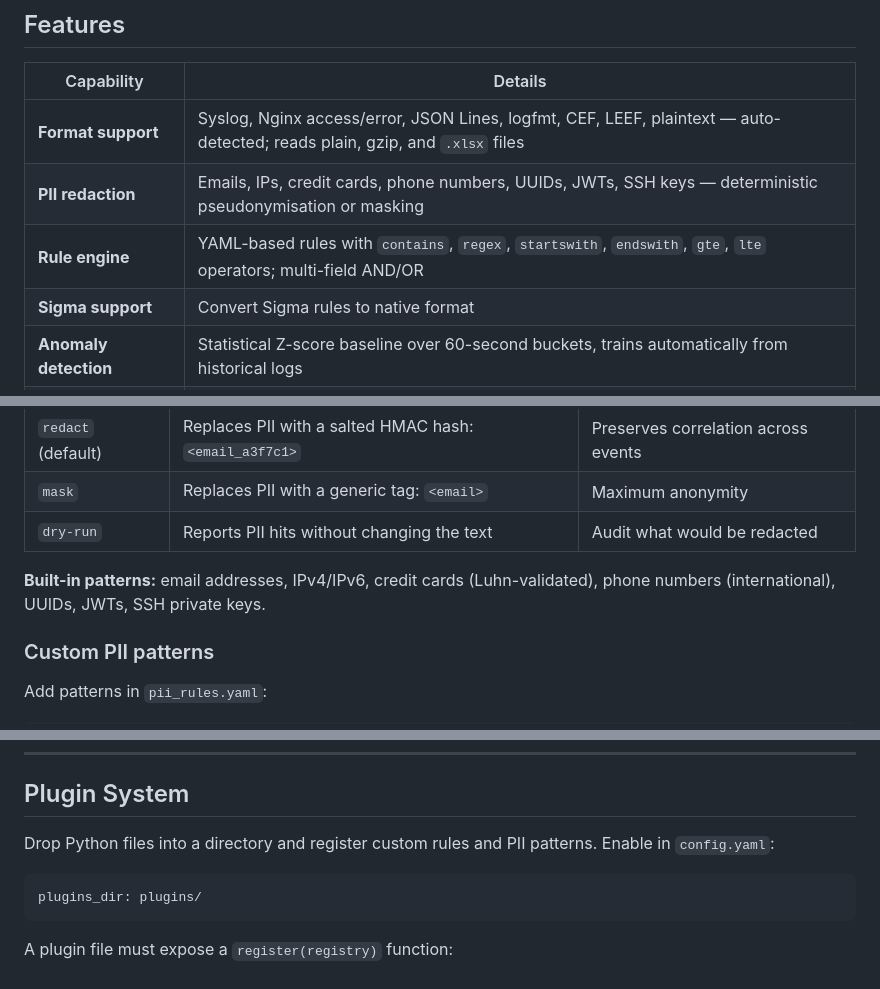
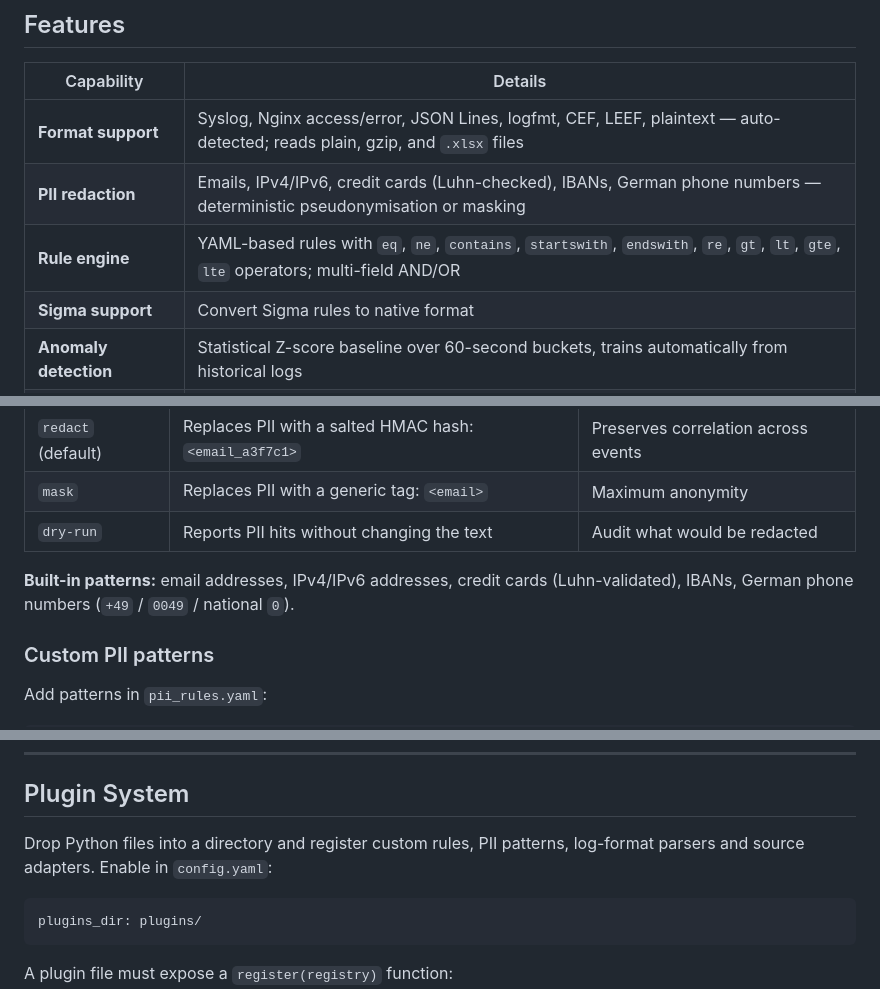
Before and after one commit to adityabhatt205/LogLens, a Markdown page: README.md, 3 parts joined by grey strips. GitHub-like rendering.

````diff
--- a/README.md
+++ b/README.md
@@ -87,8 +87,8 @@ The IP addresses above (`ip_8390373f`, …) are deterministic pseudonyms — the
 | Capability | Details |
 |---|---|
 | **Format support** | Syslog, Nginx access/error, JSON Lines, logfmt, CEF, LEEF, plaintext — auto-detected; reads plain, gzip, and `.xlsx` files |
-| **PII redaction** | Emails, IPs, credit cards, phone numbers, UUIDs, JWTs, SSH keys — deterministic pseudonymisation or masking |
-| **Rule engine** | YAML-based rules with `contains`, `regex`, `startswith`, `endswith`, `gte`, `lte` operators; multi-field AND/OR |
+| **PII redaction** | Emails, IPv4/IPv6, credit cards (Luhn-checked), IBANs, German phone numbers — deterministic pseudonymisation or masking |
+| **Rule engine** | YAML-based rules with `eq`, `ne`, `contains`, `startswith`, `endswith`, `re`, `gt`, `lt`, `gte`, `lte` operators; multi-field AND/OR |
 | **Sigma support** | Convert Sigma rules to native format |
 | **Anomaly detection** | Statistical Z-score baseline over 60-second buckets, trains automatically from historical logs |
 | **LLM integration** | Ollama (default), Claude, OpenAI-compatible APIs; explain findings, summarize errors, RAG Q&A |
@@ -1034,7 +1034,7 @@ PII redaction runs on every log line before analysis. Three modes are available
 | `mask` | Replaces PII with a generic tag: `<email>` | Maximum anonymity |
 | `dry-run` | Reports PII hits without changing the text | Audit what would be redacted |
 
-**Built-in patterns:** email addresses, IPv4/IPv6, credit cards (Luhn-validated), phone numbers (international), UUIDs, JWTs, SSH private keys.
+**Built-in patterns:** email addresses, IPv4/IPv6 addresses, credit cards (Luhn-validated), IBANs, German phone numbers (`+49` / `0049` / national `0`).
 
 ### Custom PII patterns
 
@@ -1109,7 +1109,7 @@ loglens rules validate sigma_rule.yml --sigma
 
 ## Plugin System
 
-Drop Python files into a directory and register custom rules and PII patterns. Enable in `config.yaml`:
+Drop Python files into a directory and register custom rules, PII patterns, log-format parsers and source adapters. Enable in `config.yaml`:
 
 ```yaml
 plugins_dir: plugins/
````
Also changed, not shown: other parts of README.md (+23 -17 lines).
